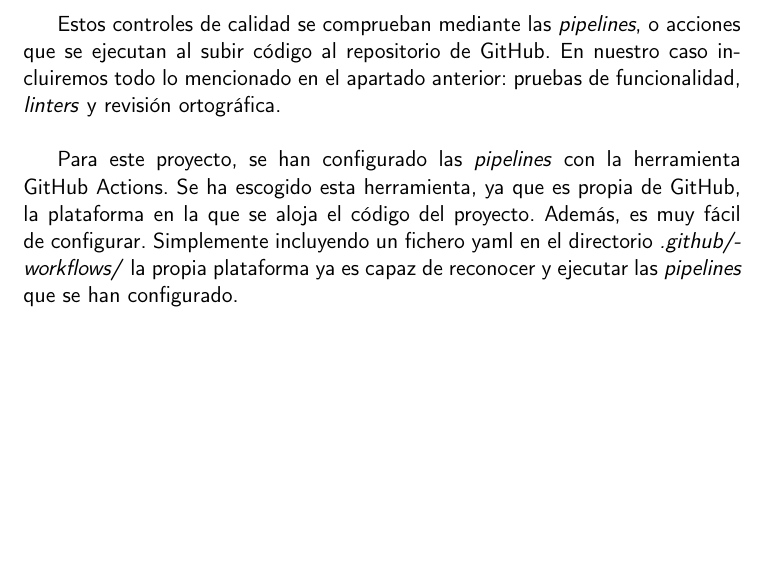
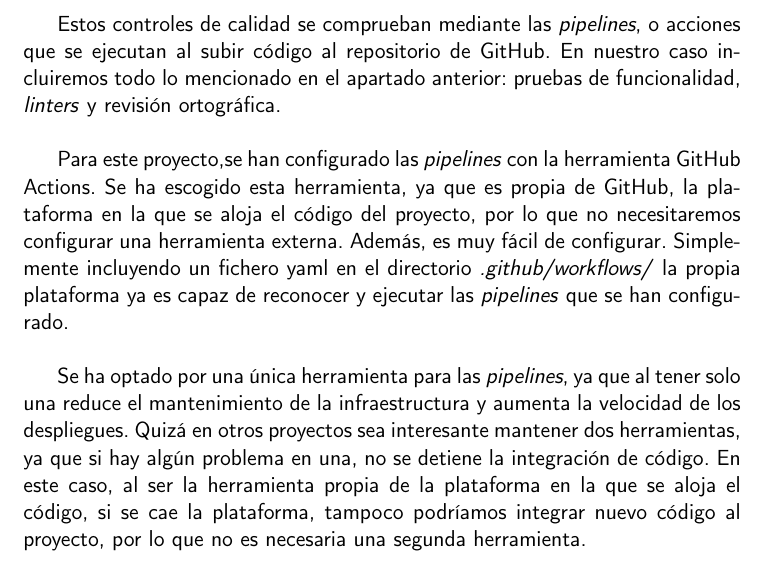
Before and after one commit to Torchu/flixbuff, a LaTeX book (doc/proyecto.tex, which reads doc/secciones/04_planificacion.tex): part of page 24 of 34, cut so that both start at the same text, the shorter picture padded with empty space. Compiled offline with pdfLaTeX.

Commit message:
updates pipelines

```diff
--- a/doc/secciones/04_planificacion.tex
+++ b/doc/secciones/04_planificacion.tex
@@ -107,9 +107,16 @@ Estos controles de calidad se comprueban mediante las \textit{pipelines}, o acci
 al repositorio de GitHub. En nuestro caso incluiremos todo lo mencionado en el apartado
 \hyperref[sec:control_de_calidad]{anterior}: pruebas de funcionalidad, \textit{linters} y revisión ortográfica.\\
 
-Para este proyecto, se han configurado las \textit{pipelines} con la herramienta GitHub Actions. Se ha escogido esta
-herramienta, ya que es propia de GitHub, la plataforma en la que se aloja el código del proyecto. Además, es muy fácil
-de configurar. Simplemente incluyendo un fichero yaml en el directorio \textit{.github/workflows/} la propia plataforma
-ya es capaz de reconocer y ejecutar las \textit{pipelines} que se han configurado.\\
+Para este proyecto,se han configurado las \textit{pipelines} con la herramienta GitHub Actions. Se ha escogido esta
+herramienta, ya que es propia de GitHub, la plataforma en la que se aloja el código del proyecto, por lo que no
+necesitaremos configurar una herramienta externa. Además, es muy fácil de configurar. Simplemente incluyendo un fichero
+yaml en el directorio \textit{.github/workflows/} la propia plataforma ya es capaz de reconocer y ejecutar las
+\textit{pipelines} que se han configurado.\\
+
+Se ha optado por una única herramienta para las \textit{pipelines}, ya que al tener solo una reduce el mantenimiento de
+la infraestructura y aumenta la velocidad de los despliegues. Quizá en otros proyectos sea interesante mantener dos
+herramientas, ya que si hay algún problema en una, no se detiene la integración de código. En este caso, al ser la
+herramienta propia de la plataforma en la que se aloja el código, si se cae la plataforma, tampoco podríamos integrar
+nuevo código al proyecto, por lo que no es necesaria una segunda herramienta.
 
 % TODO: Incluir fotos aquí también cuando se hayan configurado el resto de GitHub Actions
```
